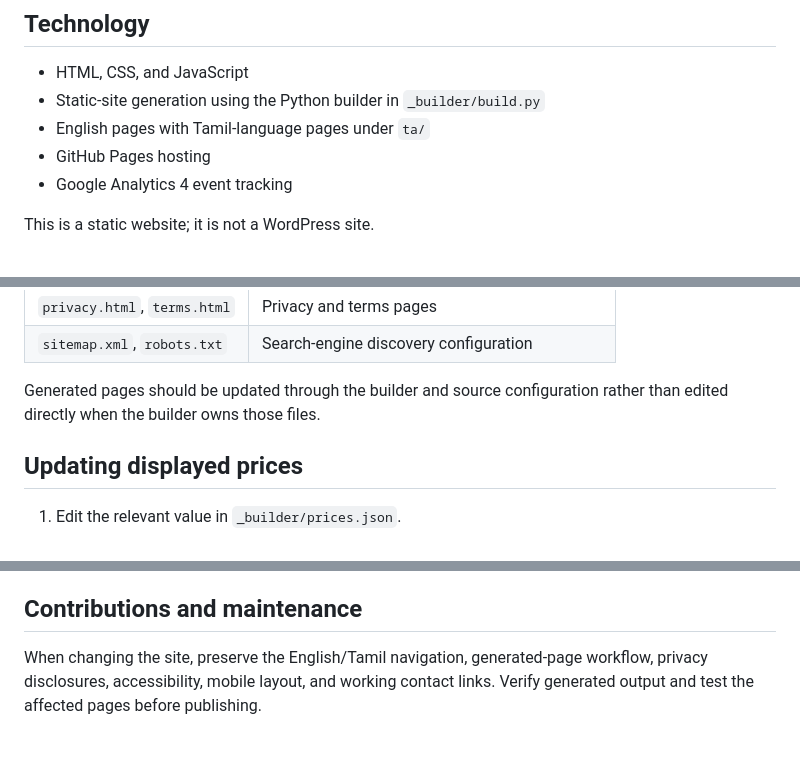
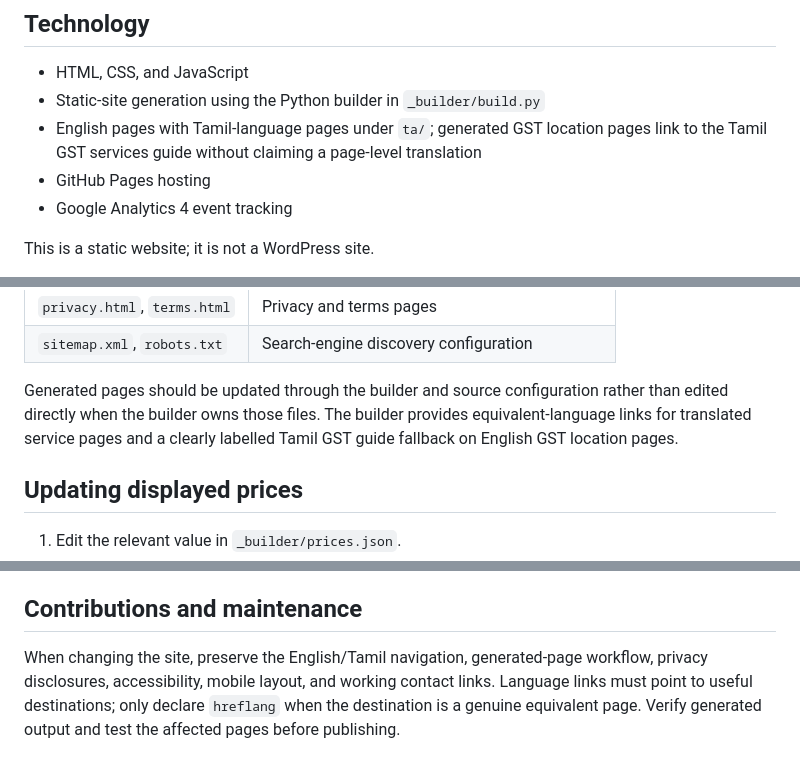
Before and after one commit to ViviBeri/tax-business, a Markdown page: README.md, 3 parts joined by grey strips. Rendered like a GitHub page.

Commit message:
Document language navigation behavior

```diff
--- a/README.md
+++ b/README.md
@@ -33,7 +33,7 @@ Service availability, eligibility, statutory fees, and professional charges shou
 
 - HTML, CSS, and JavaScript
 - Static-site generation using the Python builder in `_builder/build.py`
-- English pages with Tamil-language pages under `ta/`
+- English pages with Tamil-language pages under `ta/`; generated GST location pages link to the Tamil GST services guide without claiming a page-level translation
 - GitHub Pages hosting
 - Google Analytics 4 event tracking
 
@@ -54,7 +54,7 @@ This is a static website; it is not a WordPress site.
 | `privacy.html`, `terms.html` | Privacy and terms pages |
 | `sitemap.xml`, `robots.txt` | Search-engine discovery configuration |
 
-Generated pages should be updated through the builder and source configuration rather than edited directly when the builder owns those files.
+Generated pages should be updated through the builder and source configuration rather than edited directly when the builder owns those files. The builder provides equivalent-language links for translated service pages and a clearly labelled Tamil GST guide fallback on English GST location pages.
 
 ## Updating displayed prices
 
@@ -99,4 +99,4 @@ KVB ENTERPRISES is an independent professional assistance service and is **not a
 
 ## Contributions and maintenance
 
-When changing the site, preserve the English/Tamil navigation, generated-page workflow, privacy disclosures, accessibility, mobile layout, and working contact links. Verify generated output and test the affected pages before publishing.
+When changing the site, preserve the English/Tamil navigation, generated-page workflow, privacy disclosures, accessibility, mobile layout, and working contact links. Language links must point to useful destinations; only declare `hreflang` when the destination is a genuine equivalent page. Verify generated output and test the affected pages before publishing.
```
